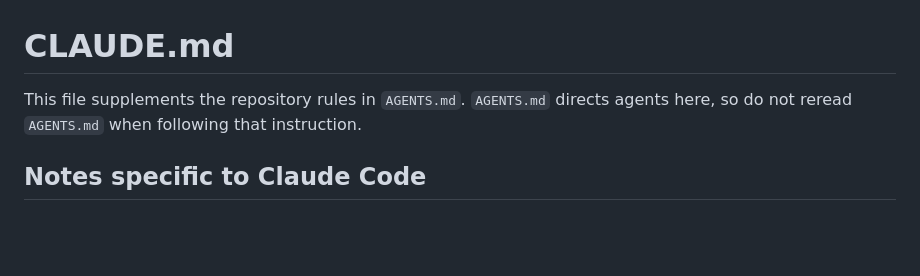
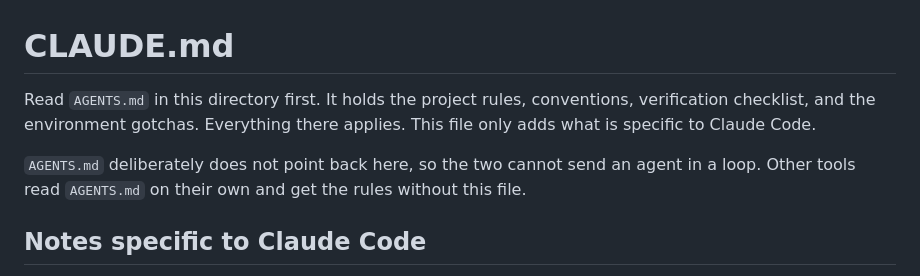
Before and after one commit to gasredX09/gasredX09.github.io, a Markdown page: CLAUDE.md, the part around the change. GitHub-like rendering; blank space fills up the shorter version.

Commit message:
Point the agent docs the other way round
The handoff was flipped so AGENTS.md sent agents to CLAUDE.md and CLAUDE.md
told them not to reread AGENTS.md. That avoids a loop but breaks the case that
matters: Claude Code auto-reads CLAUDE.md, so a fresh session was being told
to skip the file holding the deploy warning, the hard rules, the verification
checklist, and every environment gotcha in the project.

AGENTS.md is the root document again and points nowhere. CLAUDE.md points to
it and says why the reference is one-way, so nobody re-flips it later. Other
tools read AGENTS.md directly and still get the rules without CLAUDE.md.

Co-Authored-By: Claude Opus 5 <noreply@anthropic.com>

```diff
--- a/CLAUDE.md
+++ b/CLAUDE.md
@@ -1,7 +1,12 @@
 # CLAUDE.md
 
-This file supplements the repository rules in `AGENTS.md`. `AGENTS.md` directs
-agents here, so do not reread `AGENTS.md` when following that instruction.
+Read `AGENTS.md` in this directory first. It holds the project rules,
+conventions, verification checklist, and the environment gotchas. Everything
+there applies. This file only adds what is specific to Claude Code.
+
+`AGENTS.md` deliberately does not point back here, so the two cannot send an
+agent in a loop. Other tools read `AGENTS.md` on their own and get the rules
+without this file.
 
 ## Notes specific to Claude Code
 
```
Also changed, not shown: AGENTS.md (+0 -4 lines).
